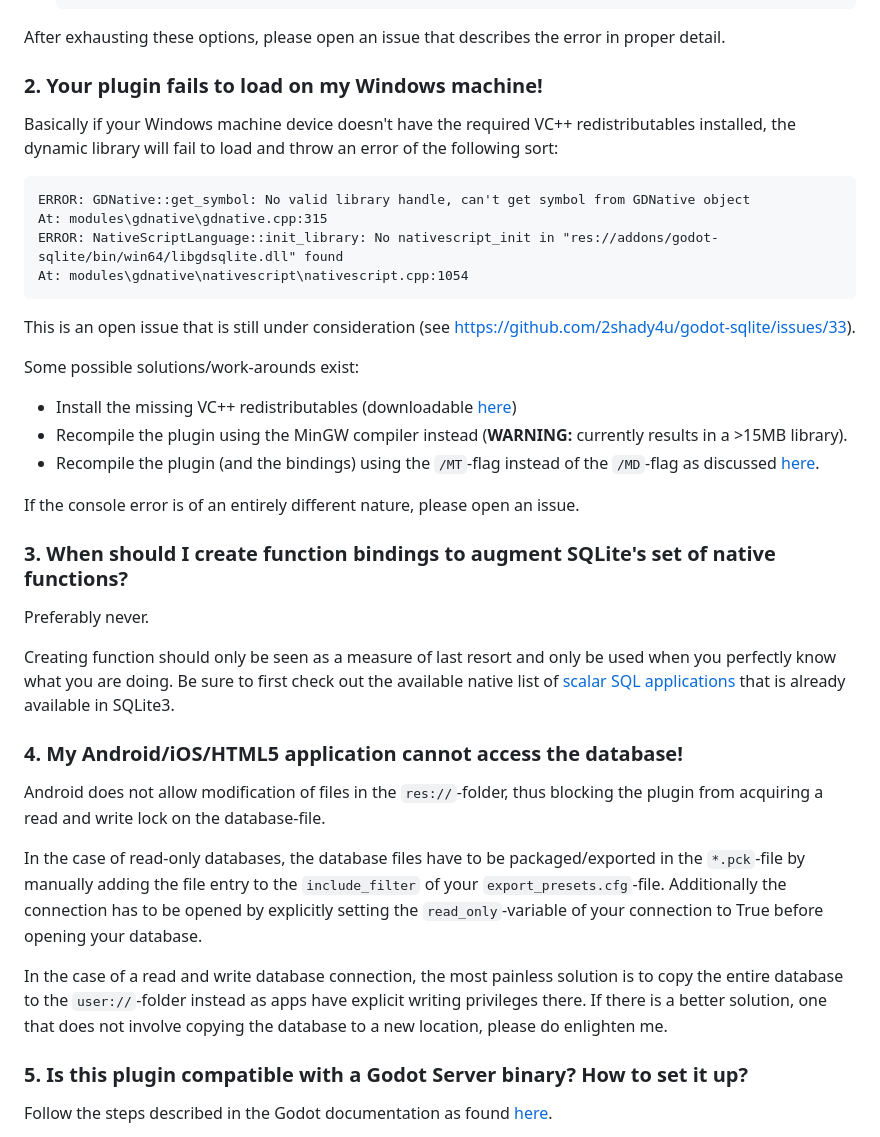
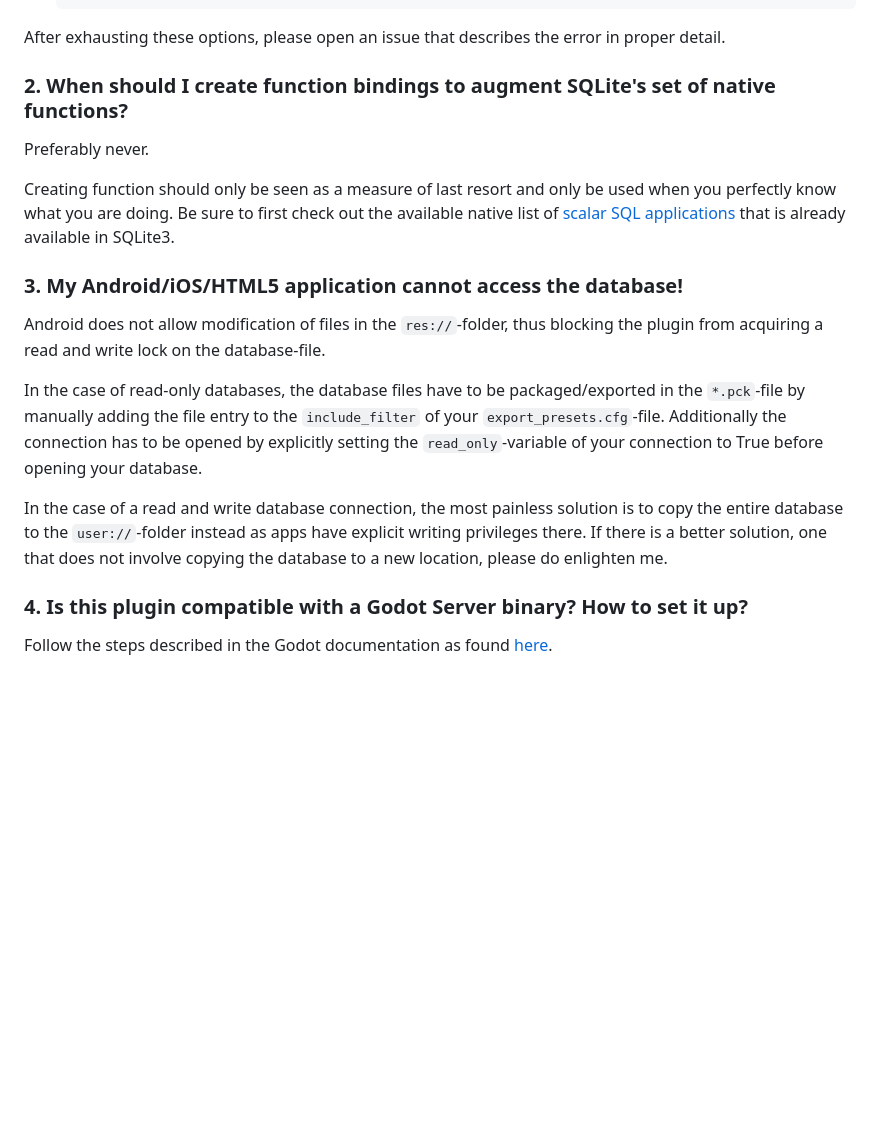
Before and after one commit to 2shady4u/godot-sqlite, a Markdown page: README.md, the part around the change. Rendered like a GitHub page; blank space fills up the shorter version.

Commit message:
Remove obsolete section from README.md

````diff
--- a/README.md
+++ b/README.md
@@ -265,33 +265,13 @@ There are a couple of things you can do before panicking, namely:
 
 After exhausting these options, please open an issue that describes the error in proper detail.
 
-### 2. Your plugin fails to load on my Windows machine!
-
-Basically if your Windows machine device doesn't have the required VC++ redistributables installed, the dynamic library will fail to load and throw an error of the following sort:
-
-```
-ERROR: GDNative::get_symbol: No valid library handle, can't get symbol from GDNative object
-At: modules\gdnative\gdnative.cpp:315
-ERROR: NativeScriptLanguage::init_library: No nativescript_init in "res://addons/godot-sqlite/bin/win64/libgdsqlite.dll" found
-At: modules\gdnative\nativescript\nativescript.cpp:1054
-```
-
-This is an open issue that is still under consideration (see https://github.com/2shady4u/godot-sqlite/issues/33).
-
-Some possible solutions/work-arounds exist:
-- Install the missing VC++ redistributables (downloadable [here](https://support.microsoft.com/en-us/topic/the-latest-supported-visual-c-downloads-2647da03-1eea-4433-9aff-95f26a218cc0))
-- Recompile the plugin using the MinGW compiler instead (**WARNING:** currently results in a >15MB library).
-- Recompile the plugin (and the bindings) using the `/MT`-flag instead of the `/MD`-flag as discussed [here](https://docs.microsoft.com/en-us/cpp/build/reference/md-mt-ld-use-run-time-library?view=msvc-160).
-
-If the console error is of an entirely different nature, please open an issue.
-
-### 3. When should I create function bindings to augment SQLite's set of native functions?
+### 2. When should I create function bindings to augment SQLite's set of native functions?
 
 Preferably never.
 
 Creating function should only be seen as a measure of last resort and only be used when you perfectly know what you are doing. Be sure to first check out the available native list of [scalar SQL applications](https://www.sqlite.org/lang_corefunc.html) that is already available in SQLite3.
 
-### 4. My Android/iOS/HTML5 application cannot access the database!
+### 3. My Android/iOS/HTML5 application cannot access the database!
 
 Android does not allow modification of files in the `res://`-folder, thus blocking the plugin from acquiring a read and write lock on the database-file.
 
@@ -301,7 +281,7 @@ Additionally the connection has to be opened by explicitly setting the `read_onl
 In the case of a read and write database connection, the most painless solution is to copy the entire database to the `user://`-folder instead as apps have explicit writing privileges there.
 If there is a better solution, one that does not involve copying the database to a new location, please do enlighten me.
 
-### 5. Is this plugin compatible with a Godot Server binary? How to set it up?
+### 4. Is this plugin compatible with a Godot Server binary? How to set it up?
 
 Follow the steps described in the Godot documentation as found [here](https://docs.godotengine.org/en/stable/tutorials/export/exporting_for_dedicated_servers.html).
 
````
